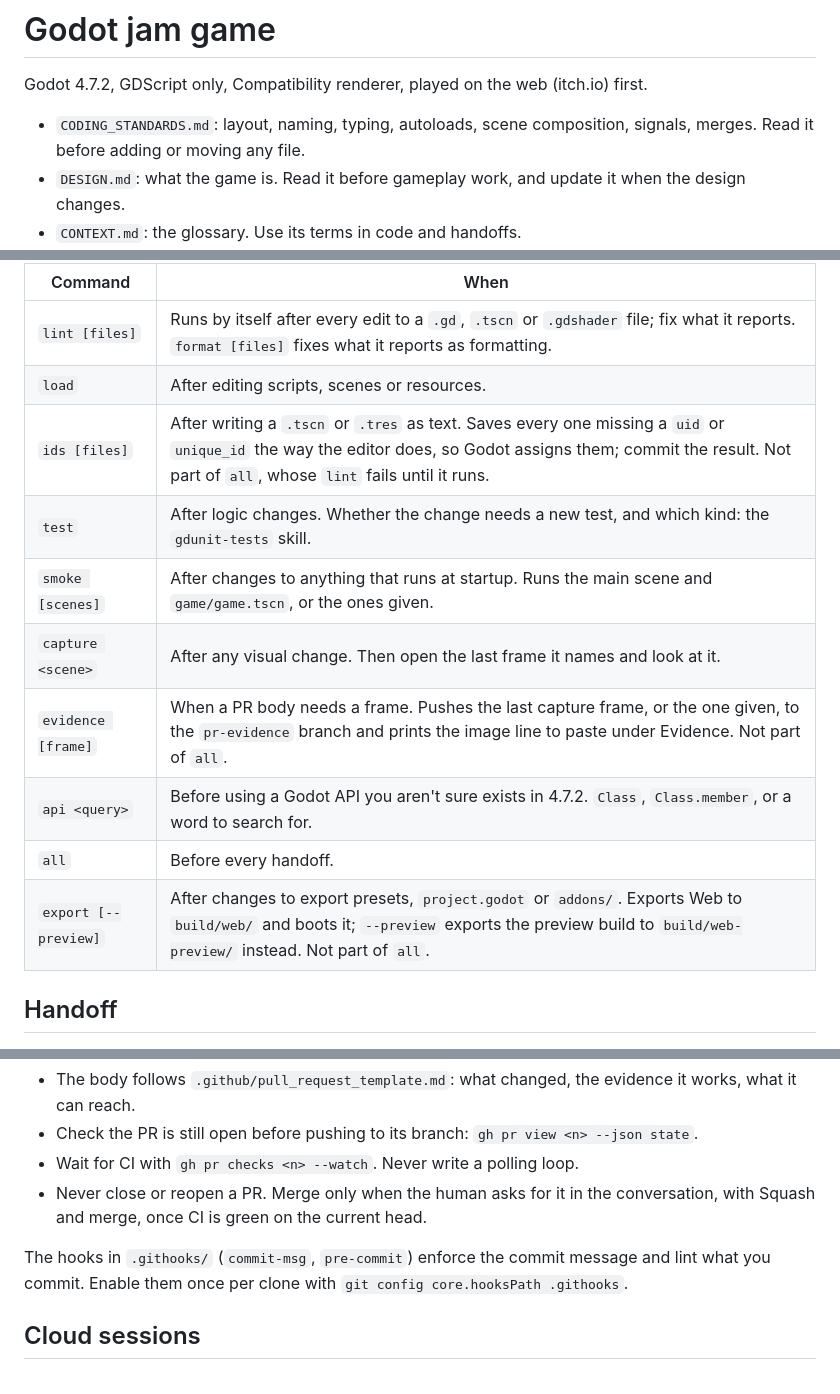
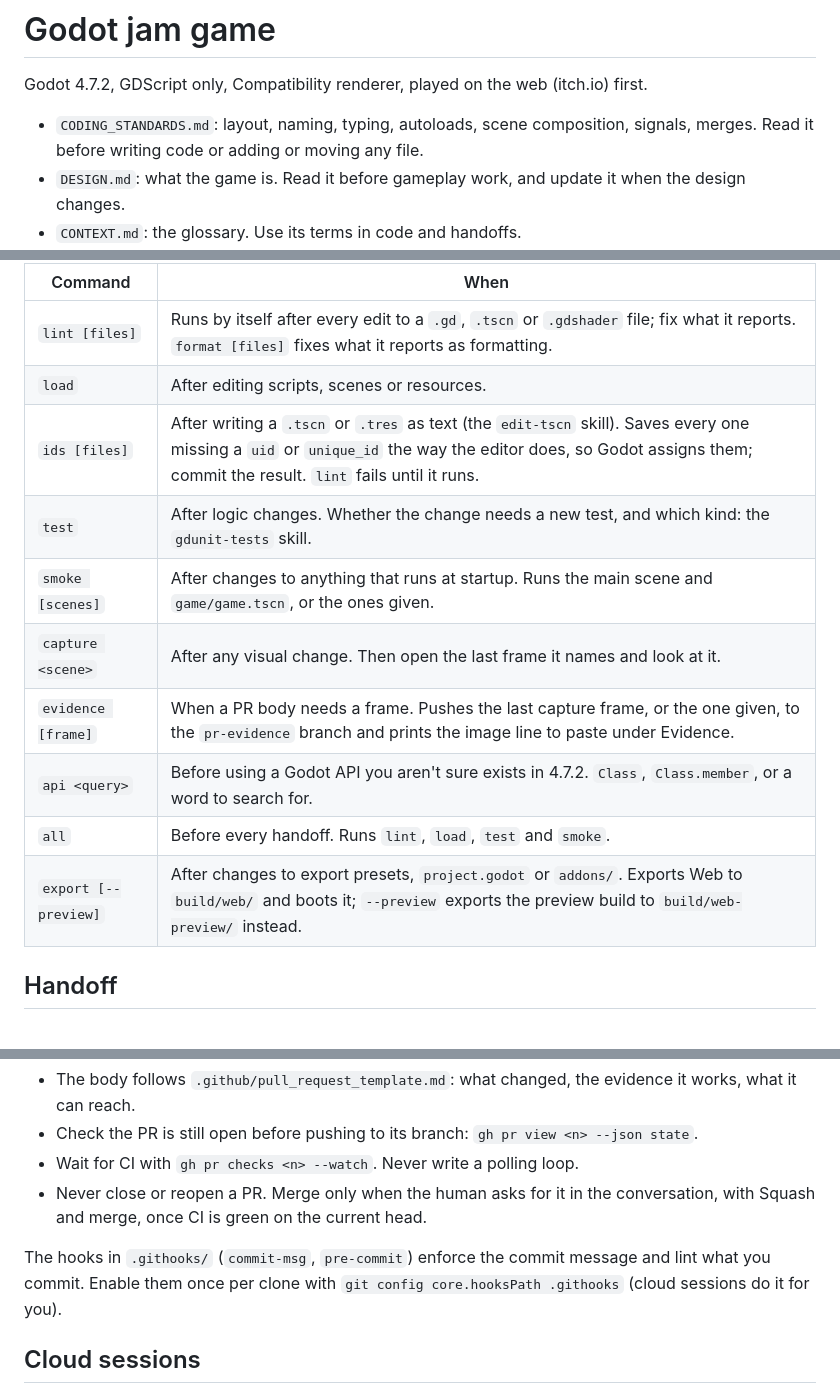
Before and after one commit to ronijaakkola/game-off-2026, a Markdown page: CLAUDE.md, 3 parts joined by grey strips. Rendered like a GitHub page.

Commit message:
docs(claude): widen the coding-standards trigger and say what check.py all runs (#46)

```diff
--- a/CLAUDE.md
+++ b/CLAUDE.md
@@ -2,7 +2,7 @@
 
 Godot 4.7.2, GDScript only, Compatibility renderer, played on the web (itch.io) first.
 
-- `CODING_STANDARDS.md`: layout, naming, typing, autoloads, scene composition, signals, merges. Read it before adding or moving any file.
+- `CODING_STANDARDS.md`: layout, naming, typing, autoloads, scene composition, signals, merges. Read it before writing code or adding or moving any file.
 - `DESIGN.md`: what the game is. Read it before gameplay work, and update it when the design changes.
 - `CONTEXT.md`: the glossary. Use its terms in code and handoffs.
 - `docs/web-constraints.md`: read it before touching shaders, environment, lighting, loading or audio.
@@ -18,14 +18,14 @@ Run checks exactly as `uv run tools/check.py <command>`. That text is allowliste
 |---|---|
 | `lint [files]` | Runs by itself after every edit to a `.gd`, `.tscn` or `.gdshader` file; fix what it reports. `format [files]` fixes what it reports as formatting. |
 | `load` | After editing scripts, scenes or resources. |
-| `ids [files]` | After writing a `.tscn` or `.tres` as text. Saves every one missing a `uid` or `unique_id` the way the editor does, so Godot assigns them; commit the result. Not part of `all`, whose `lint` fails until it runs. |
+| `ids [files]` | After writing a `.tscn` or `.tres` as text (the `edit-tscn` skill). Saves every one missing a `uid` or `unique_id` the way the editor does, so Godot assigns them; commit the result. `lint` fails until it runs. |
 | `test` | After logic changes. Whether the change needs a new test, and which kind: the `gdunit-tests` skill. |
 | `smoke [scenes]` | After changes to anything that runs at startup. Runs the main scene and `game/game.tscn`, or the ones given. |
 | `capture <scene>` | After any visual change. Then open the last frame it names and look at it. |
-| `evidence [frame]` | When a PR body needs a frame. Pushes the last capture frame, or the one given, to the `pr-evidence` branch and prints the image line to paste under Evidence. Not part of `all`. |
+| `evidence [frame]` | When a PR body needs a frame. Pushes the last capture frame, or the one given, to the `pr-evidence` branch and prints the image line to paste under Evidence. |
 | `api <query>` | Before using a Godot API you aren't sure exists in 4.7.2. `Class`, `Class.member`, or a word to search for. |
-| `all` | Before every handoff. |
-| `export [--preview]` | After changes to export presets, `project.godot` or `addons/`. Exports Web to `build/web/` and boots it; `--preview` exports the preview build to `build/web-preview/` instead. Not part of `all`. |
+| `all` | Before every handoff. Runs `lint`, `load`, `test` and `smoke`. |
+| `export [--preview]` | After changes to export presets, `project.godot` or `addons/`. Exports Web to `build/web/` and boots it; `--preview` exports the preview build to `build/web-preview/` instead. |
 
 ## Handoff
 
@@ -56,7 +56,7 @@ Working on a PR:
 - Wait for CI with `gh pr checks <n> --watch`. Never write a polling loop.
 - Never close or reopen a PR. Merge only when the human asks for it in the conversation, with Squash and merge, once CI is green on the current head.
 
-The hooks in `.githooks/` (`commit-msg`, `pre-commit`) enforce the commit message and lint what you commit. Enable them once per clone with `git config core.hooksPath .githooks`.
+The hooks in `.githooks/` (`commit-msg`, `pre-commit`) enforce the commit message and lint what you commit. Enable them once per clone with `git config core.hooksPath .githooks` (cloud sessions do it for you).
 
 ## Cloud sessions
 
```
